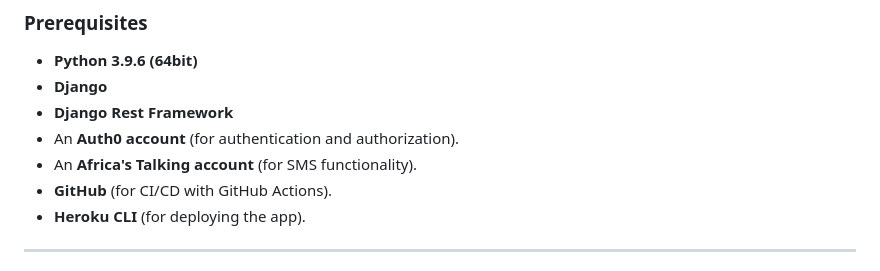
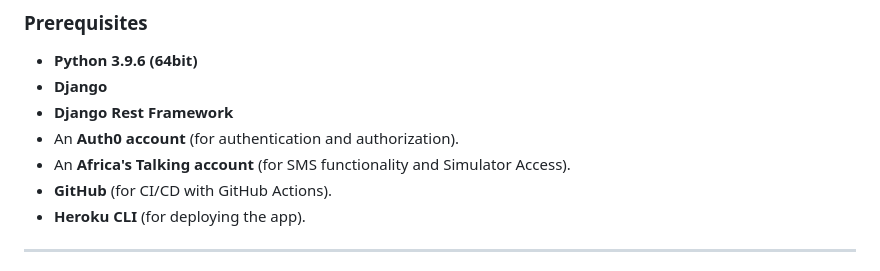
Before and after one commit to JoelOdhiambo/CustomerOrderAPI, a Markdown page: README.md, the part around the change. GitHub-like rendering.

```diff
--- a/README.md
+++ b/README.md
@@ -17,7 +17,7 @@ This project implements a simple customer and order management system with the f
 -   **Django**
 -   **Django Rest Framework**
 -   An **Auth0 account** (for authentication and authorization).
--   An **Africa's Talking account** (for SMS functionality).
+-   An **Africa's Talking account** (for SMS functionality and Simulator Access).
 -   **GitHub** (for CI/CD with GitHub Actions).
 -   **Heroku CLI** (for deploying the app).
 
```
